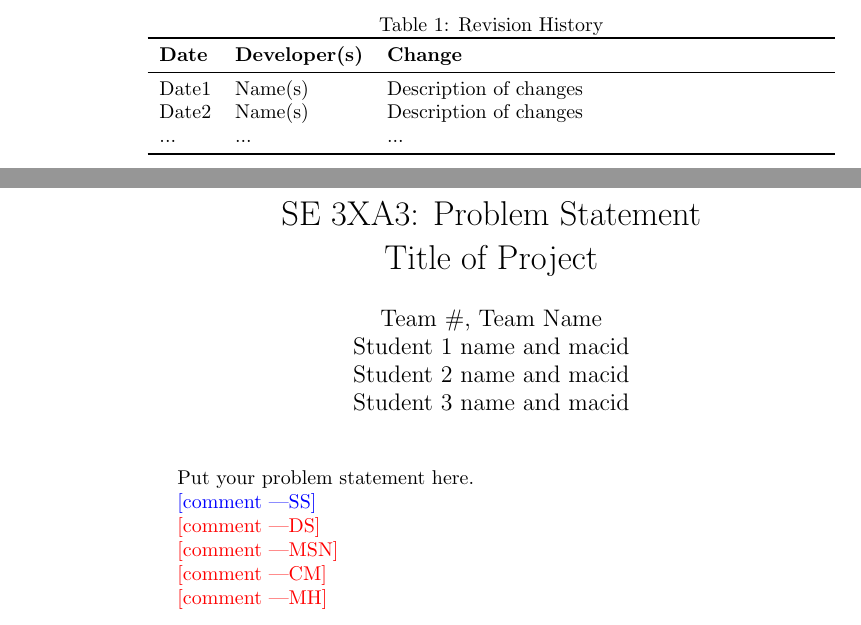
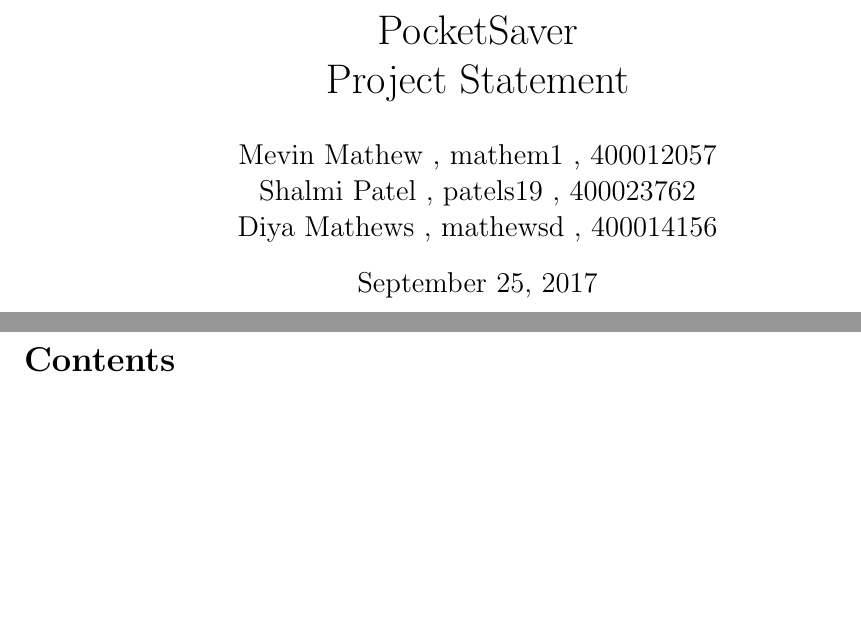
Before and after one commit to Shalmipatel/PocketSaver, a LaTeX document (Doc/ProblemStatement/ProblemStatement.tex): two parts of pages 1 and 2 of 2 before the commit and two parts of pages 1 and 2 of 4 after it, joined at a grey line, cut at the place of the change, the shorter picture padded with empty space. The pictures show the PDF file Doc/ProblemStatement/ProblemStatement.pdf that the author committed with the source.

Commit message:
Update ProblemStatement

```diff
--- a/Doc/ProblemStatement/ProblemStatement.tex
+++ b/Doc/ProblemStatement/ProblemStatement.tex
@@ -5,2 +14 @@
 
-\title{SE 3XA3: Problem Statement\\Title of Project}
@@ -7,5 +19 @@
 
-\author{Team \#, Team Name
-		\\ Student 1 name and macid
-		\\ Student 2 name and macid
-		\\ Student 3 name and macid
@@ -15 +24,4 @@
 
+\title{PocketSaver \\ Project Statement}
+\author{Mevin Mathew , mathem1 , 400012057 \\ Shalmi Patel , patels19 , 400023762 \\ Diya Mathews , mathewsd , 400014156}
+\date{September 25, 2017}
@@ -17,15 +28,3 @@
 
-\begin{document}
+\begin {document}
 
-\begin{table}[hp]
-\caption{Revision History} \label{TblRevisionHistory}
-\begin{tabularx}{\textwidth}{llX}
-\toprule
-\textbf{Date} & \textbf{Developer(s)} & \textbf{Change}\\
-\midrule
-Date1 & Name(s) & Description of changes\\
-Date2 & Name(s) & Description of changes\\
-... & ... & ...\\
-\bottomrule
-\end{tabularx}
-\end{table}
@@ -36,4 +39,4 @@ Date2 & Name(s) & Description of changes\\
 
-Put your problem statement here.
+\section{Importance}
+In our lives, we are always looking to save the most money that we can while maintaining a lifestyle that we are happy with. This app is beneficially to everyone, whether you are student, employee, etc. Many people keep track of their finances through planners and excel, for anything between every day purchases to house mortgages. This app will help organize a user’s expenditure and savings. This app will give a clear breakdown of the user’s finances graphically and mathematically. This will help the user plan how they spend their money and help them save.
 
-\wss{comment}
@@ -40,3 +46,2 @@ Put your problem statement here.
 
-\ds{comment}
 
```
Also changed, not shown: Doc/ProblemStatement/ProblemStatement.pdf, Doc/ProblemStatement/ProblemStatement.tex (45 more changed lines).
